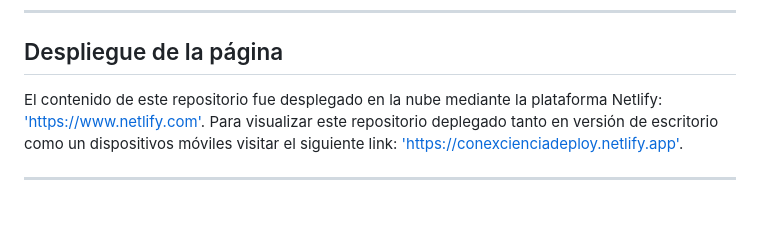
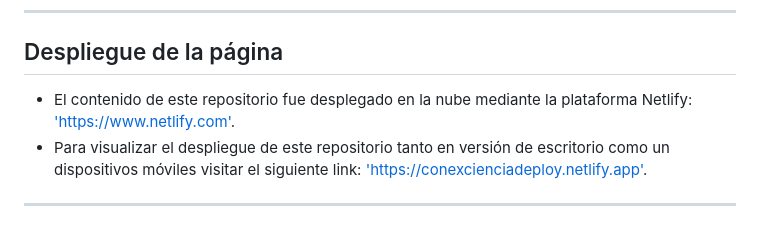
Before and after one commit to ujuanjo/conexciencia_template, a Markdown page: README.md, the part around the change. Drawn GitHub-style.

Commit message:
Fix typos in deployment instructions
Corrected typos and improved clarity in deployment section.

```diff
--- a/README.md
+++ b/README.md
@@ -74,7 +74,7 @@ La plantilla base conserva las condiciones de licencia del producto original (Wr
 
 ## Despliegue de la página
 
-El contenido de este repositorio fue desplegado en la nube mediante la plataforma Netlify: ['https://www.netlify.com'](https://www.netlify.com).
-Para visualizar este repositorio deplegado tanto en versión de escritorio como un dispositivos móviles visitar el siguiente link: ['https://conexcienciadeploy.netlify.app'](https://conexcienciadeploy.netlify.app).
+- El contenido de este repositorio fue desplegado en la nube mediante la plataforma Netlify: ['https://www.netlify.com'](https://www.netlify.com).
+- Para visualizar el despliegue de este repositorio tanto en versión de escritorio como un dispositivos móviles visitar el siguiente link: ['https://conexcienciadeploy.netlify.app'](https://conexcienciadeploy.netlify.app).
 
 ---
```
